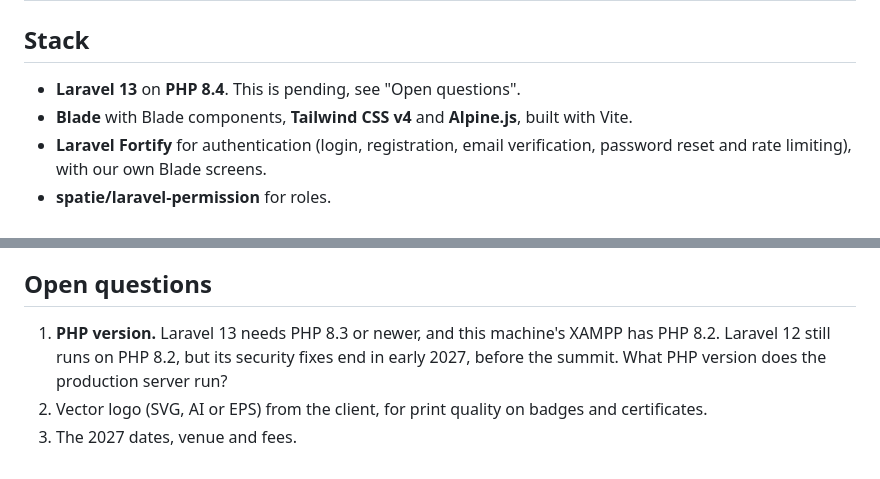
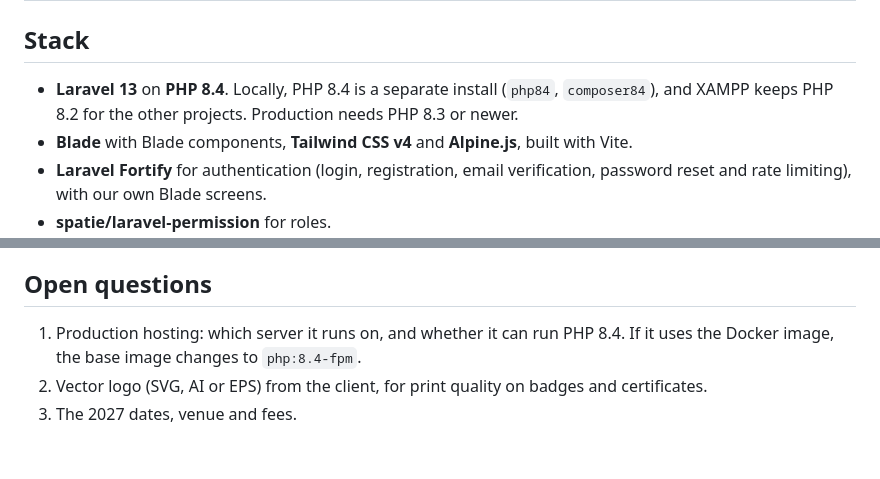
Before and after one commit to nimr-tz/rehab, a Markdown page: docs/BUILD_PLAN.md, 2 parts joined by grey strips. Drawn GitHub-style.

Commit message:
Record the PHP 8.4 decision in the build plan
Co-Authored-By: Claude Opus 5.5 <noreply@anthropic.com>

```diff
--- a/docs/BUILD_PLAN.md
+++ b/docs/BUILD_PLAN.md
@@ -18,7 +18,7 @@ The new portal for the annual Rehabilitation Summit run by Rehab Health, startin
 
 ## Stack
 
-- **Laravel 13** on **PHP 8.4**. This is pending, see "Open questions".
+- **Laravel 13** on **PHP 8.4**. Locally, PHP 8.4 is a separate install (`php84`, `composer84`), and XAMPP keeps PHP 8.2 for the other projects. Production needs PHP 8.3 or newer.
 - **Blade** with Blade components, **Tailwind CSS v4** and **Alpine.js**, built with Vite.
 - **Laravel Fortify** for authentication (login, registration, email verification, password reset and rate limiting), with our own Blade screens.
 - **spatie/laravel-permission** for roles.
@@ -105,6 +105,6 @@ The old portal had about 30 services. Many were extras from the earlier AJSC con
 
 ## Open questions
 
-1. **PHP version.** Laravel 13 needs PHP 8.3 or newer, and this machine's XAMPP has PHP 8.2. Laravel 12 still runs on PHP 8.2, but its security fixes end in early 2027, before the summit. What PHP version does the production server run?
+1. Production hosting: which server it runs on, and whether it can run PHP 8.4. If it uses the Docker image, the base image changes to `php:8.4-fpm`.
 2. Vector logo (SVG, AI or EPS) from the client, for print quality on badges and certificates.
 3. The 2027 dates, venue and fees.
```
